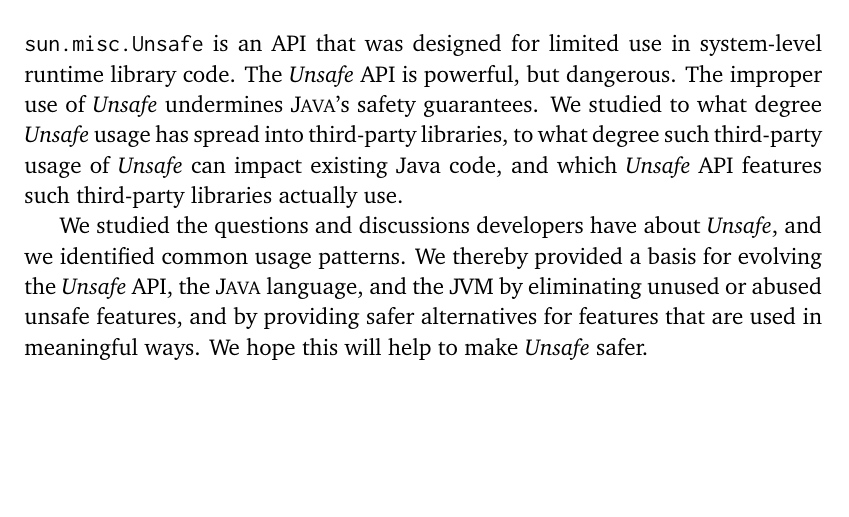
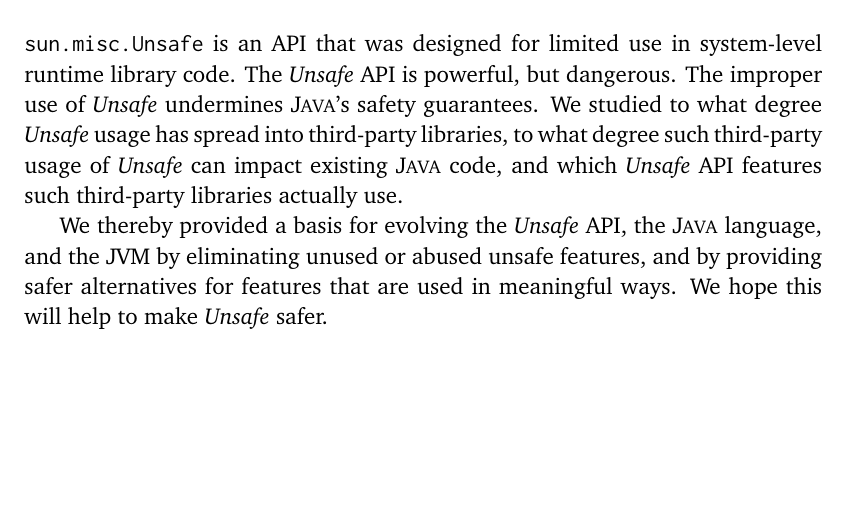
Before and after one commit to acuarica/phd-thesis, a LaTeX thesis (phd-thesis.tex, which reads chapters/unsafe/sec-unsafe-conclusions.tex): part of page 62 of 194, cut so that both start at the same text. Compiled offline with pdfLaTeX.

Commit message:
Removed SO sentence.

```diff
--- a/chapters/unsafe/sec-unsafe-conclusions.tex
+++ b/chapters/unsafe/sec-unsafe-conclusions.tex
@@ -1,15 +1,13 @@
 \section{Conclusions}\label{sec:unsafe:conclusions}
 
-\smu{} is an API that was designed for limited use in system-level runtime library code.
-The \unsafe{} API is powerful, but dangerous.
+\smu{} is an \api{} that was designed for limited use in system-level runtime library code.
+The \unsafe{} \api{} is powerful, but dangerous.
 The improper use of \unsafe{} undermines \java{}'s safety guarantees.
 We studied to what degree \unsafe{} usage has spread into third-party libraries,
-to what degree such third-party usage of \unsafe{} can impact existing Java code,
-and which \unsafe{} API features such third-party libraries actually use.
+to what degree such third-party usage of \unsafe{} can impact existing \java{} code,
+and which \unsafe{} \api{} features such third-party libraries actually use.
 
-We studied the questions and discussions developers have about \unsafe{},
-and we identified common usage patterns.
-We thereby provided a basis for evolving the \unsafe{} API, the \java{} language, and the \jvm{}
-by eliminating unused or abused unsafe features,
+We thereby provided a basis for evolving the \unsafe{} \api{}, the \java{} language,
+and the \jvm{} by eliminating unused or abused unsafe features,
 and by providing safer alternatives for features that are used in meaningful ways.
 We hope this will help to make \unsafe{} safer.
```
